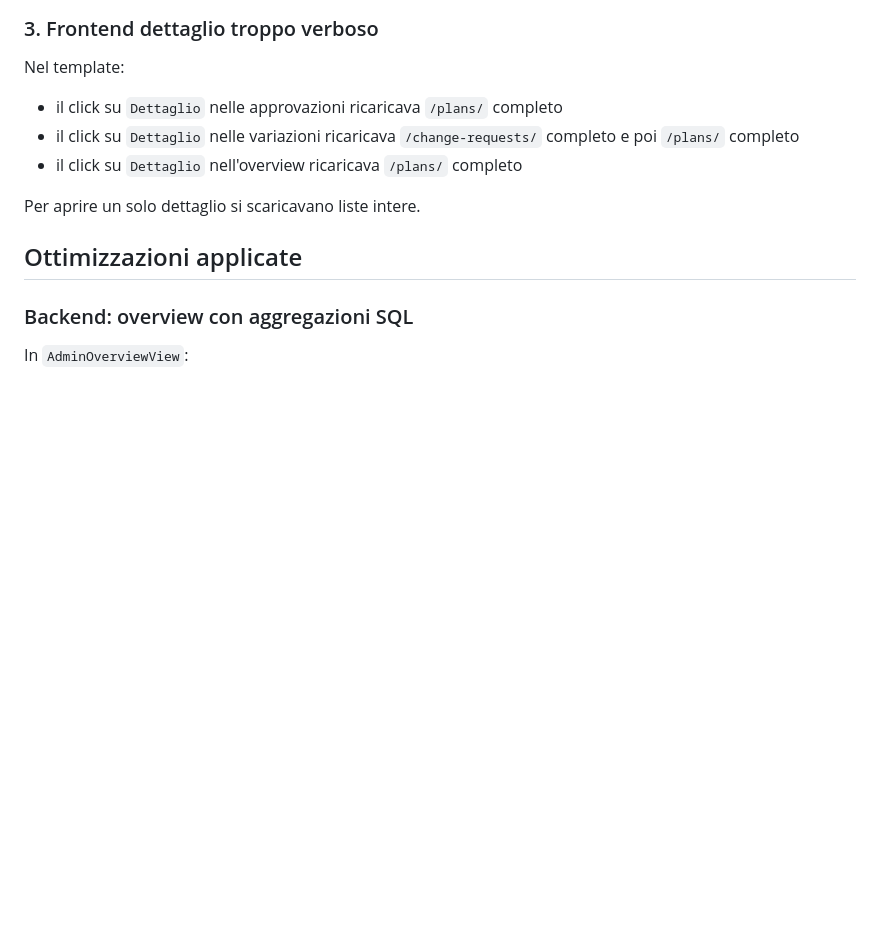
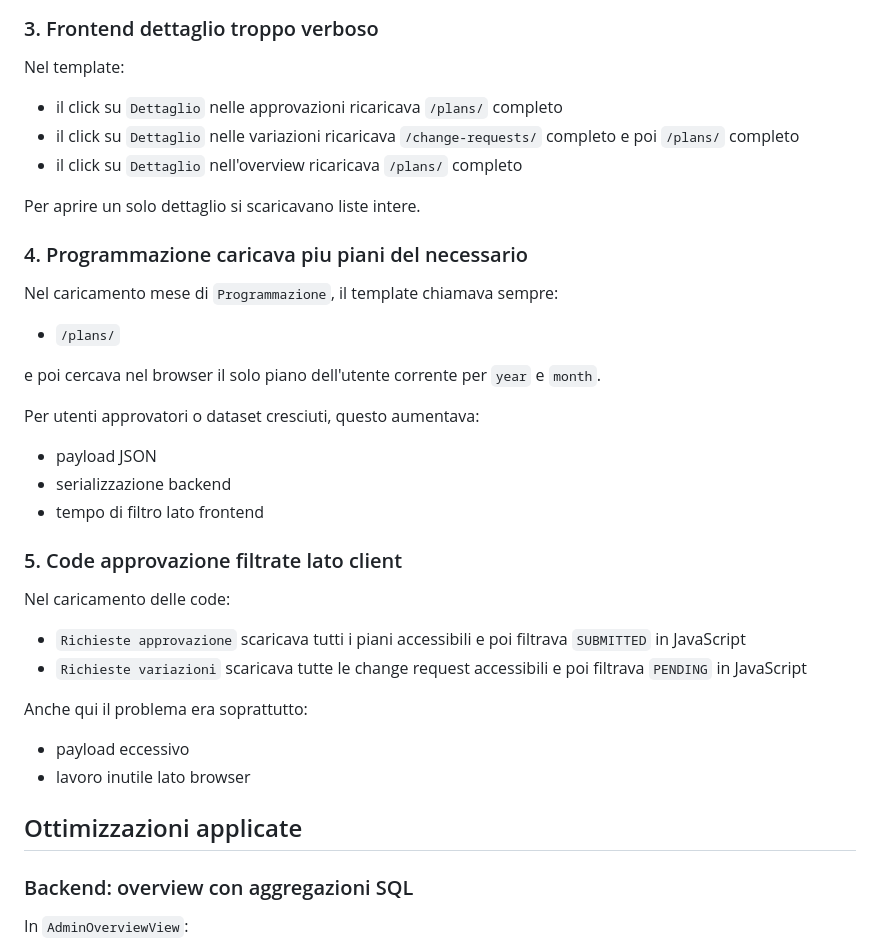
Before and after one commit to maxtoor/lagile.management, a Markdown page: docs/performance_porting_advanced.md, the part around one of its changes. GitHub-like rendering; blank space fills up the shorter version.

```diff
--- a/docs/performance_porting_advanced.md
+++ b/docs/performance_porting_advanced.md
@@ -54,6 +57,28 @@ Nel template:
 - il click su `Dettaglio` nell'overview ricaricava `/plans/` completo
 
 Per aprire un solo dettaglio si scaricavano liste intere.
+
+### 4. Programmazione caricava piu piani del necessario
+
+Nel caricamento mese di `Programmazione`, il template chiamava sempre:
+- `/plans/`
+
+e poi cercava nel browser il solo piano dell'utente corrente per `year` e `month`.
+
+Per utenti approvatori o dataset cresciuti, questo aumentava:
+- payload JSON
+- serializzazione backend
+- tempo di filtro lato frontend
+
+### 5. Code approvazione filtrate lato client
+
+Nel caricamento delle code:
+- `Richieste approvazione` scaricava tutti i piani accessibili e poi filtrava `SUBMITTED` in JavaScript
+- `Richieste variazioni` scaricava tutte le change request accessibili e poi filtrava `PENDING` in JavaScript
+
+Anche qui il problema era soprattutto:
+- payload eccessivo
+- lavoro inutile lato browser
 
 ## Ottimizzazioni applicate
 
```
Also changed, not shown: other parts of docs/performance_porting_advanced.md (+49 -3 lines).
